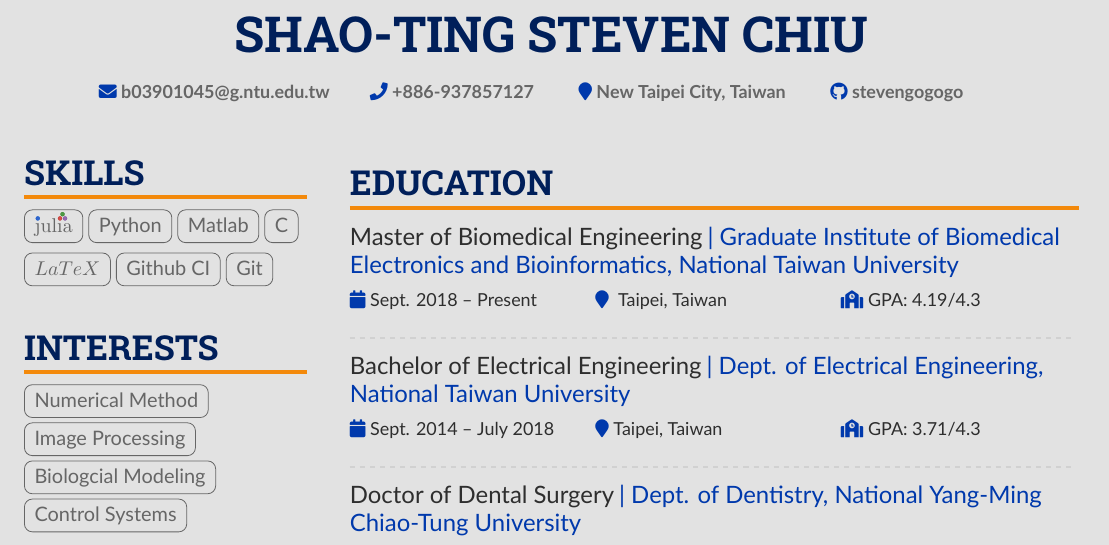
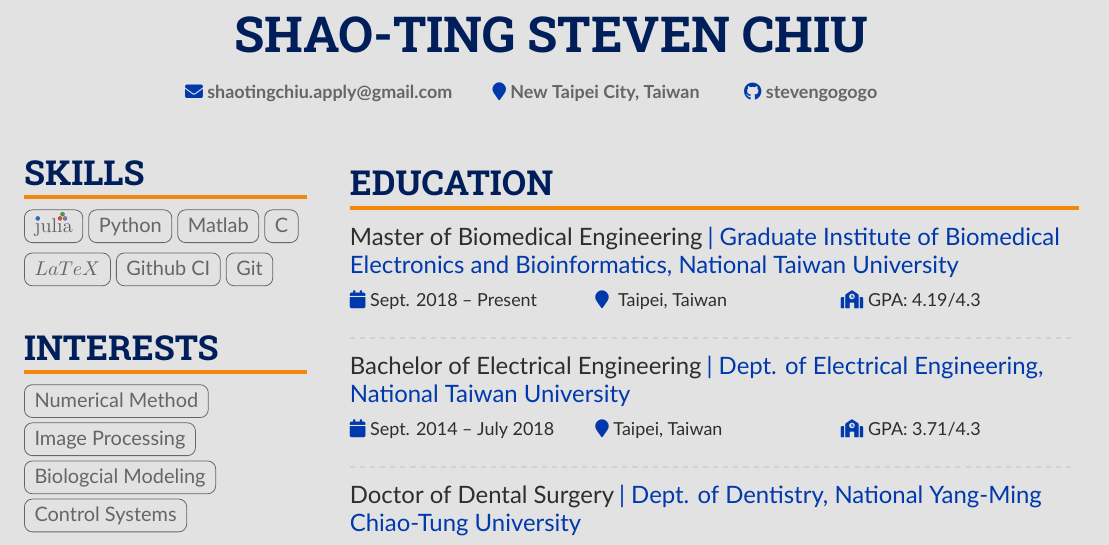
Before and after one commit to stevengogogo/Resume, a LaTeX CV (CV_ShaoTingChiu.tex): part of the page, cut so that both start at the same text. Compiled offline with XeLaTeX.

Commit message:
Update CV_ShaoTingChiu.tex

```diff
--- a/CV_ShaoTingChiu.tex
+++ b/CV_ShaoTingChiu.tex
@@ -24,8 +24,7 @@
 
 
     \personalinfo{
-        \email{b03901045@g.ntu.edu.tw}\smallskip
-        \phone{+886-937857127}
+        \email{shaotingchiu.apply@gmail.com}\smallskip
         \location{New Taipei City, Taiwan}
         %\linkedin{johnDoe}
         \github{stevengogogo}
```
